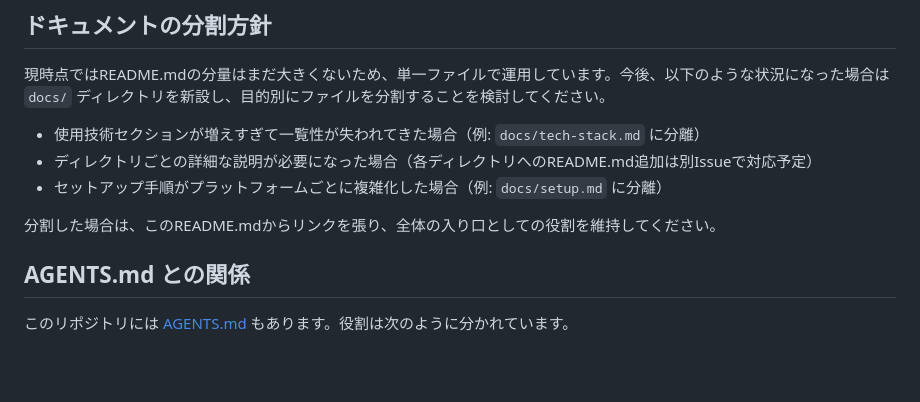
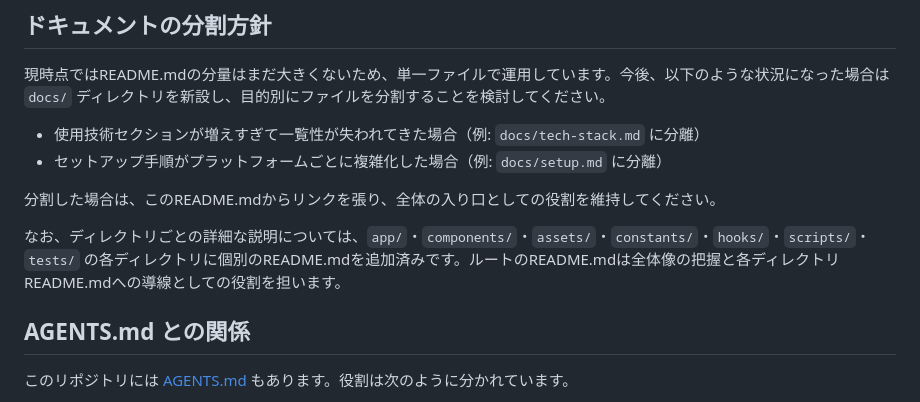
Before and after one commit to koji-s-private/react-native-first-app, a Markdown page: README.md, the part around the change. GitHub-like rendering; blank space fills up the shorter version.

Commit message:
docs: ルートREADMEのドキュメント分割方針を各ディレクトリREADME完了状況に合わせて更新 (#52)
Issue #15/#16の完了により各ディレクトリにREADME.mdが追加済みとなったため、
「別Issueで対応予定」という古い記述を実態に合わせて修正した。

Co-authored-by: claude[bot] <41898282+claude[bot]@users.noreply.github.com>

```diff
--- a/README.md
+++ b/README.md
@@ -206,10 +206,11 @@ scripts/             開発補助スクリプト（reset-project など）
 現時点ではREADME.mdの分量はまだ大きくないため、単一ファイルで運用しています。今後、以下のような状況になった場合は `docs/` ディレクトリを新設し、目的別にファイルを分割することを検討してください。
 
 - 使用技術セクションが増えすぎて一覧性が失われてきた場合（例: `docs/tech-stack.md` に分離）
-- ディレクトリごとの詳細な説明が必要になった場合（各ディレクトリへのREADME.md追加は別Issueで対応予定）
 - セットアップ手順がプラットフォームごとに複雑化した場合（例: `docs/setup.md` に分離）
 
 分割した場合は、このREADME.mdからリンクを張り、全体の入り口としての役割を維持してください。
+
+なお、ディレクトリごとの詳細な説明については、`app/`・`components/`・`assets/`・`constants/`・`hooks/`・`scripts/`・`tests/` の各ディレクトリに個別のREADME.mdを追加済みです。ルートのREADME.mdは全体像の把握と各ディレクトリREADME.mdへの導線としての役割を担います。
 
 ## AGENTS.md との関係
 
```
